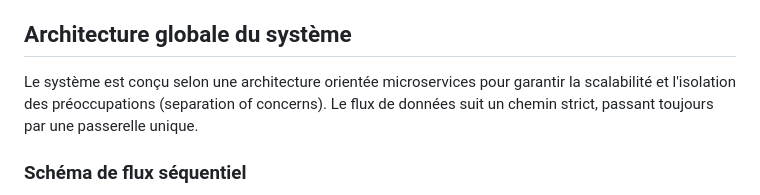
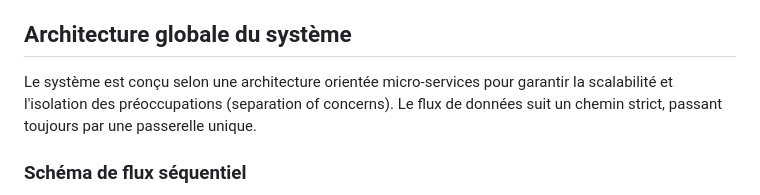
Before and after one commit to tomtoomuch/energIA, a Markdown page: README.md, the part around the change. Drawn GitHub-style.

```diff
--- a/README.md
+++ b/README.md
@@ -3,7 +3,7 @@
 Ce projet est une intervention complète visant à moderniser le système d'aide à la décision (SAD) d'un grand compte du secteur de l'énergie. Son objectif principal est de déterminer, en temps réel et de manière optimale, un ajustement des ressources de production capable de satisfaire les besoins énergétiques fluctuants observés sur le réseau nucléaire, ou de quantifier précisément le déficit en cas d'impossibilité de couverture.
 ## Architecture globale du système
 
-Le système est conçu selon une architecture orientée microservices pour garantir la scalabilité et l'isolation des préoccupations (separation of concerns). Le flux de données suit un chemin strict, passant toujours par une passerelle unique.
+Le système est conçu selon une architecture orientée micro-services pour garantir la scalabilité et l'isolation des préoccupations (separation of concerns). Le flux de données suit un chemin strict, passant toujours par une passerelle unique.
 
 ### Schéma de flux séquentiel
 
```
Also changed, not shown: docs/feuille_de_route.md (renamed from feuille_de_route.md, +1 -1 lines).
